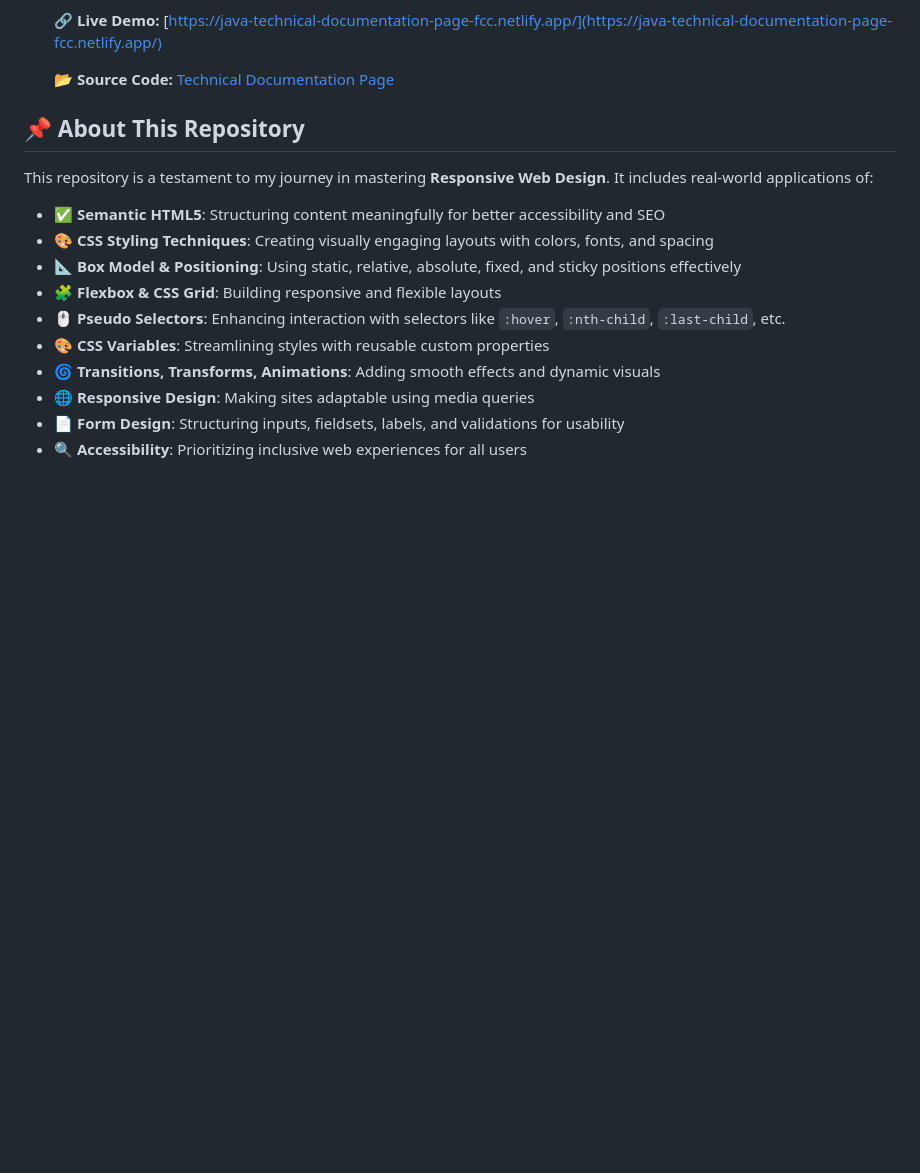
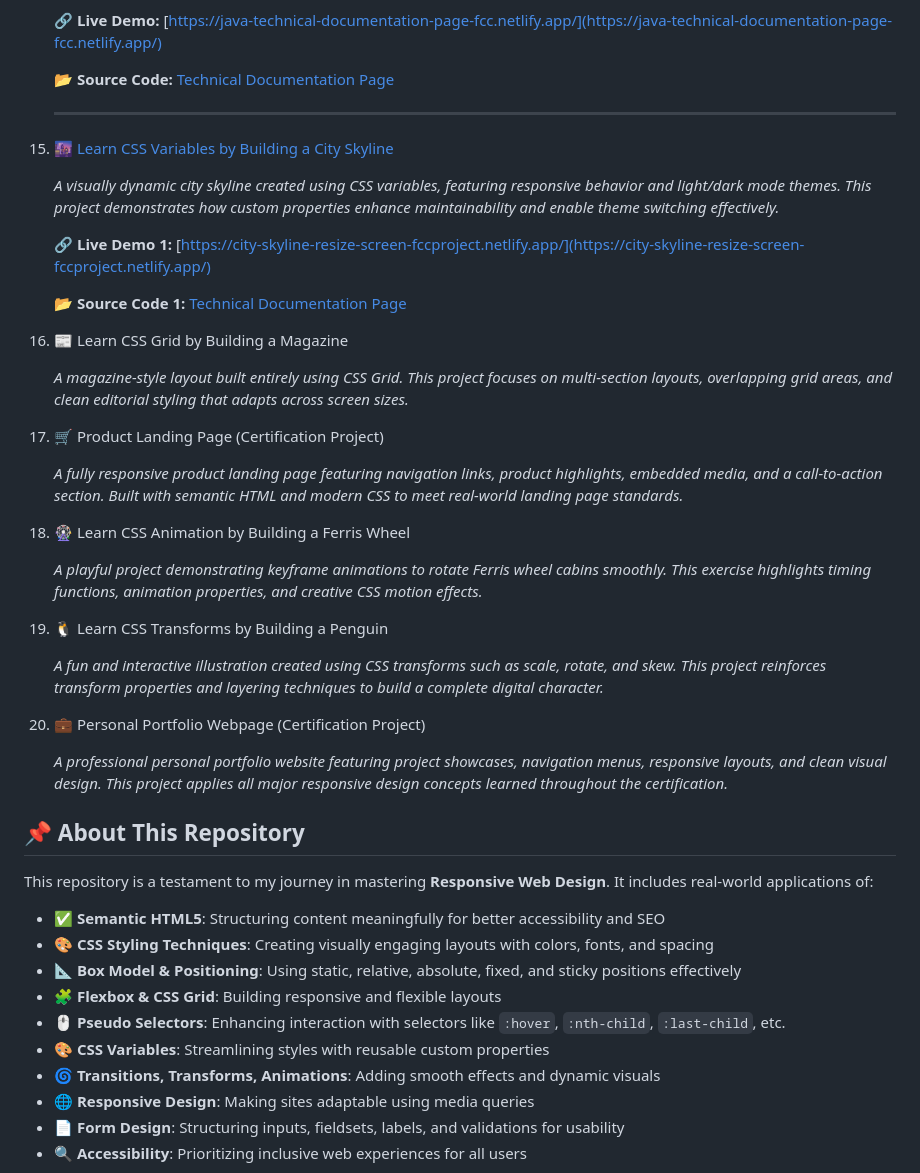
Before and after one commit to jabayazhini-ag/freeCodeCamp_Responsive-Web-Design, a Markdown page: README.md, the part around the change. Rendered like a GitHub page; blank space fills up the shorter version.

Commit message:
Update README with project descriptions and links
Added project descriptions and links for various CSS-related projects.

```diff
--- a/README.md
+++ b/README.md
@@ -144,6 +144,35 @@ Explore the live demos below to see the projects in action:
 
      📂 **Source Code:** [Technical Documentation Page](https://github.com/jabayazhini-ag/freeCodeCamp_Responsive-Web-Design/tree/main/N_TechnicalDocumentationPageCertificationProject)
 
+     ---
+
+15. 🌆 [Learn CSS Variables by Building a City Skyline](https://www.freecodecamp.org/learn/2022/responsive-web-design/#learn-css-variables-by-building-a-city-skyline)
+
+     *A visually dynamic city skyline created using CSS variables, featuring responsive behavior and light/dark mode themes. This project demonstrates how custom properties enhance maintainability and enable theme switching effectively.*
+
+     🔗 **Live Demo 1:** [https://city-skyline-resize-screen-fccproject.netlify.app/](https://city-skyline-resize-screen-fccproject.netlify.app/)
+
+     📂 **Source Code 1:** [Technical Documentation Page](https://github.com/jabayazhini-ag/freeCodeCamp_Responsive-Web-Design/tree/main/N_TechnicalDocumentationPageCertificationProject)
+
+16. 📰 Learn CSS Grid by Building a Magazine
+
+    *A magazine-style layout built entirely using CSS Grid. This project focuses on multi-section layouts, overlapping grid areas, and clean editorial styling that adapts across screen sizes.*
+
+17. 🛒 Product Landing Page (Certification Project)
+
+    *A fully responsive product landing page featuring navigation links, product highlights, embedded media, and a call-to-action section. Built with semantic HTML and modern CSS to meet real-world landing page standards.*
+
+18. 🎡 Learn CSS Animation by Building a Ferris Wheel
+
+    *A playful project demonstrating keyframe animations to rotate Ferris wheel cabins smoothly. This exercise highlights timing functions, animation properties, and creative CSS motion effects.*
+
+19. 🐧 Learn CSS Transforms by Building a Penguin
+
+    *A fun and interactive illustration created using CSS transforms such as scale, rotate, and skew. This project reinforces transform properties and layering techniques to build a complete digital character.*
+
+20. 💼 Personal Portfolio Webpage (Certification Project)
+
+    *A professional personal portfolio website featuring project showcases, navigation menus, responsive layouts, and clean visual design. This project applies all major responsive design concepts learned throughout the certification.*
 
 ## 📌 About This Repository
 
```
